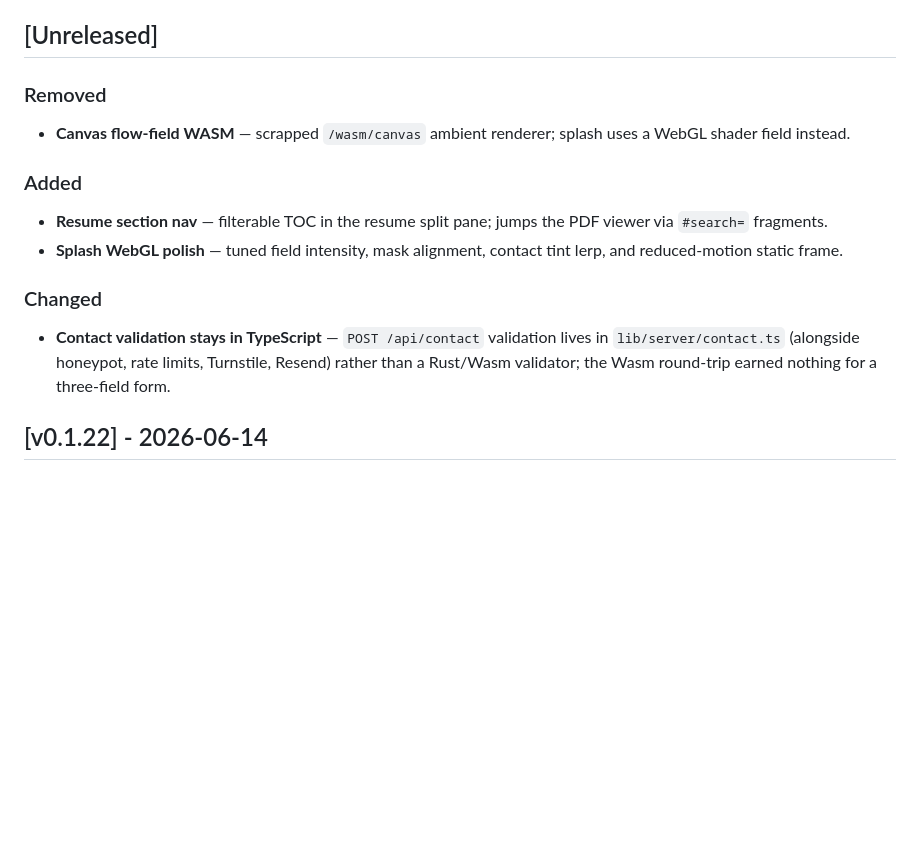
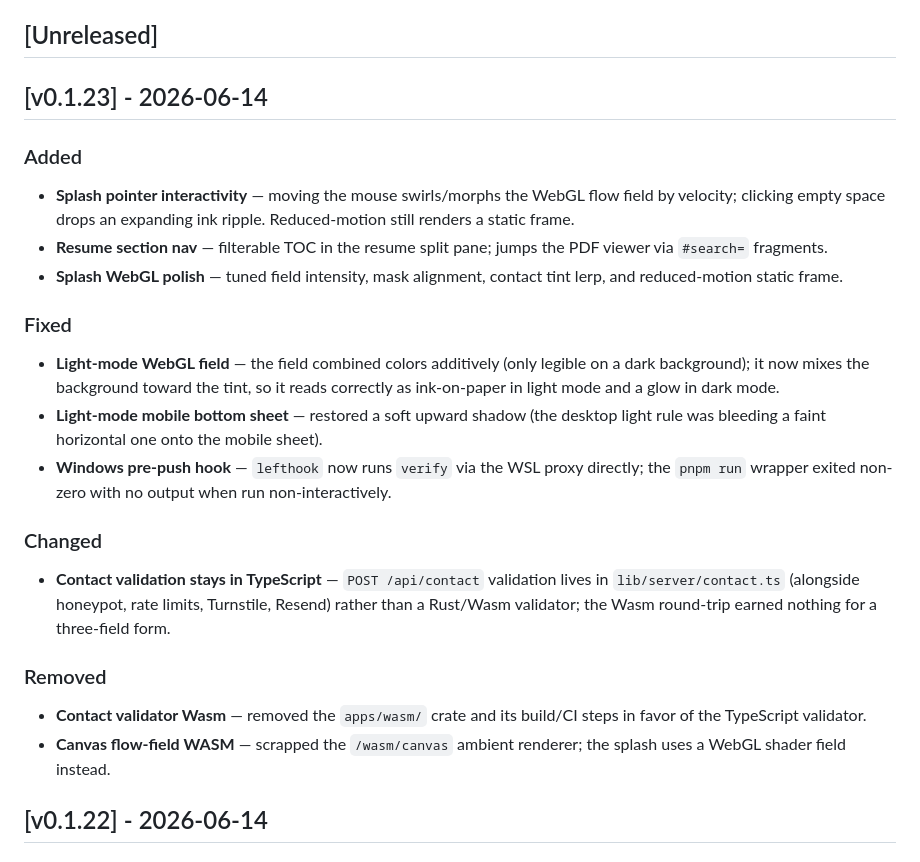
Before and after one commit to yanai-sh/home-sh, a Markdown page: CHANGELOG.md, the part around the change. Drawn GitHub-style; blank space fills up the shorter version.

Commit message:
docs(changelog): cut v0.1.23
Co-Authored-By: Claude Opus 4.8 (1M context) <noreply@anthropic.com>

```diff
--- a/CHANGELOG.md
+++ b/CHANGELOG.md
@@ -7,18 +7,28 @@ and this project adheres to [Semantic Versioning](https://semver.org/spec/v2.0.0
 
 ## [Unreleased]
 
-### Removed
-
-- **Canvas flow-field WASM** — scrapped `/wasm/canvas` ambient renderer; splash uses a WebGL shader field instead.
+## [v0.1.23] - 2026-06-14
 
 ### Added
 
+- **Splash pointer interactivity** — moving the mouse swirls/morphs the WebGL flow field by velocity; clicking empty space drops an expanding ink ripple. Reduced-motion still renders a static frame.
 - **Resume section nav** — filterable TOC in the resume split pane; jumps the PDF viewer via `#search=` fragments.
 - **Splash WebGL polish** — tuned field intensity, mask alignment, contact tint lerp, and reduced-motion static frame.
+
+### Fixed
+
+- **Light-mode WebGL field** — the field combined colors additively (only legible on a dark background); it now mixes the background toward the tint, so it reads correctly as ink-on-paper in light mode and a glow in dark mode.
+- **Light-mode mobile bottom sheet** — restored a soft upward shadow (the desktop light rule was bleeding a faint horizontal one onto the mobile sheet).
+- **Windows pre-push hook** — `lefthook` now runs `verify` via the WSL proxy directly; the `pnpm run` wrapper exited non-zero with no output when run non-interactively.
 
 ### Changed
 
 - **Contact validation stays in TypeScript** — `POST /api/contact` validation lives in `lib/server/contact.ts` (alongside honeypot, rate limits, Turnstile, Resend) rather than a Rust/Wasm validator; the Wasm round-trip earned nothing for a three-field form.
+
+### Removed
+
+- **Contact validator Wasm** — removed the `apps/wasm/` crate and its build/CI steps in favor of the TypeScript validator.
+- **Canvas flow-field WASM** — scrapped the `/wasm/canvas` ambient renderer; the splash uses a WebGL shader field instead.
 
 ## [v0.1.22] - 2026-06-14
 
```
